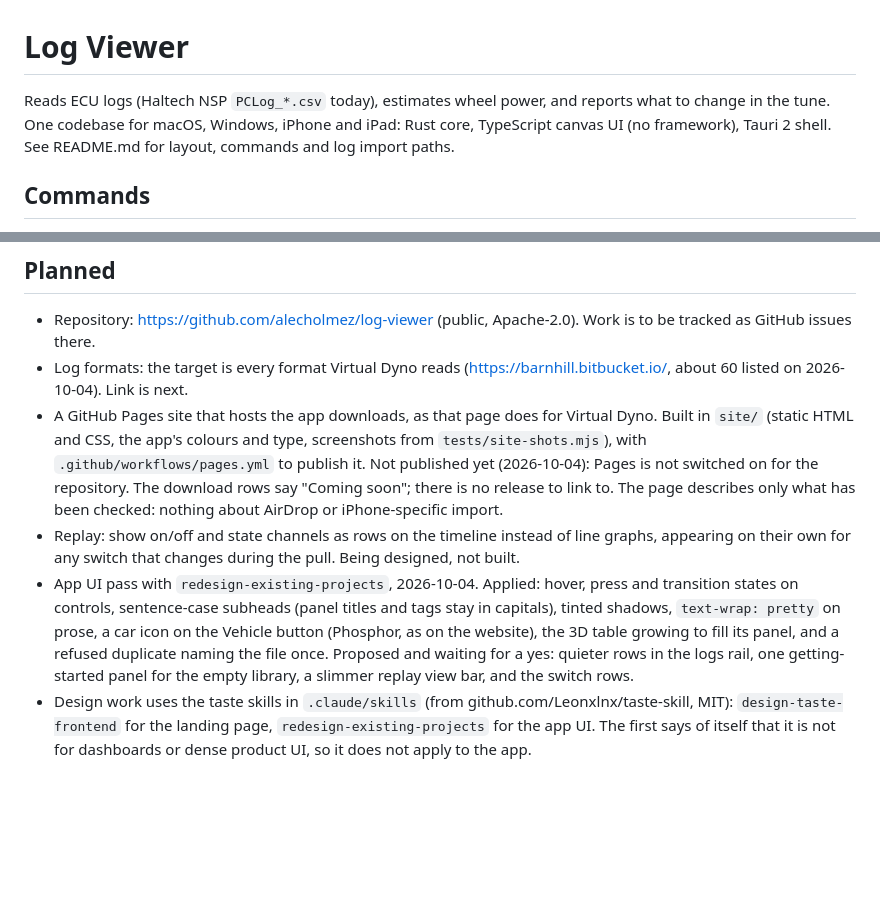
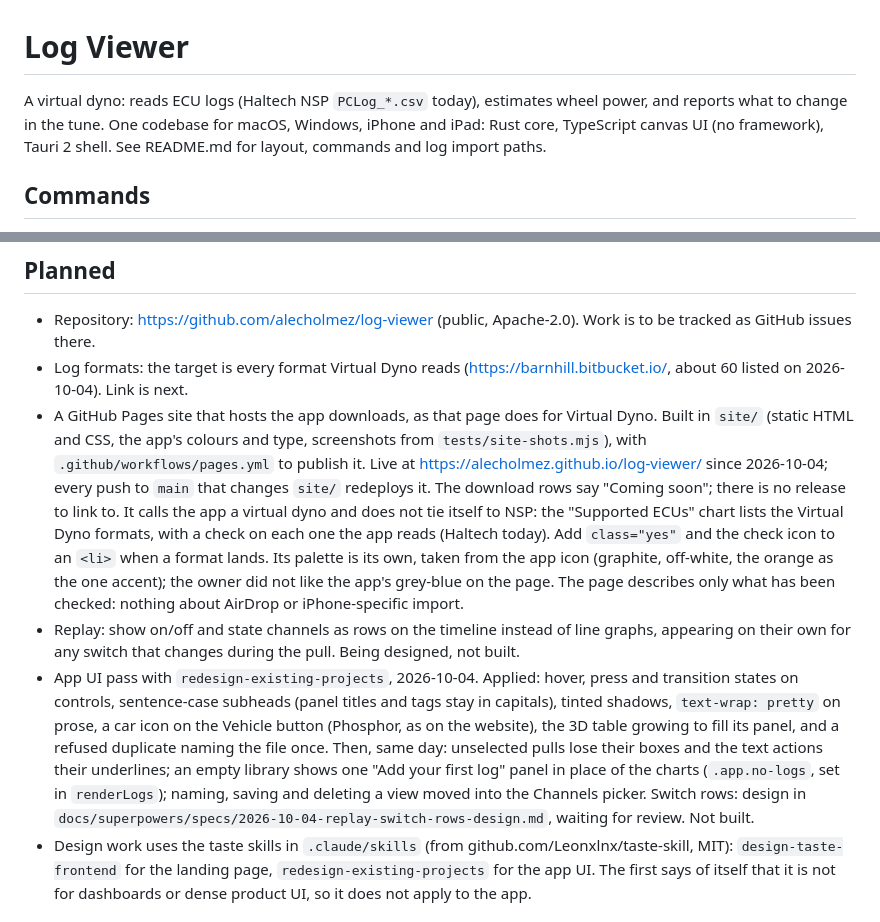
Before and after one commit to alecholmez/log-viewer, a Markdown page: CLAUDE.md, 2 parts joined by grey strips. GitHub-like rendering; blank space fills up the shorter version.

Commit message:
Project notes: site is live, interface changes, supported-ECU chart
Co-Authored-By: Claude Fable 5.1 <noreply@anthropic.com>

```diff
--- a/CLAUDE.md
+++ b/CLAUDE.md
@@ -1,6 +1,6 @@
 # Log Viewer
 
-Reads ECU logs (Haltech NSP `PCLog_*.csv` today), estimates wheel power, and reports what to change in the tune.
+A virtual dyno: reads ECU logs (Haltech NSP `PCLog_*.csv` today), estimates wheel power, and reports what to change in the tune.
 One codebase for macOS, Windows, iPhone and iPad: Rust core, TypeScript canvas UI (no framework), Tauri 2 shell.
 See README.md for layout, commands and log import paths.
 
@@ -34,11 +34,14 @@ See README.md for layout, commands and log import paths.
 - Repository: https://github.com/alecholmez/log-viewer (public, Apache-2.0). Work is to be tracked as GitHub issues there.
 - Log formats: the target is every format Virtual Dyno reads (https://barnhill.bitbucket.io/, about 60 listed on 2026-10-04). Link is next.
 - A GitHub Pages site that hosts the app downloads, as that page does for Virtual Dyno. Built in `site/` (static HTML and CSS, the app's colours and type, screenshots from `tests/site-shots.mjs`), with `.github/workflows/pages.yml` to publish it.
-  Not published yet (2026-10-04): Pages is not switched on for the repository. The download rows say "Coming soon"; there is no release to link to.
+  Live at https://alecholmez.github.io/log-viewer/ since 2026-10-04; every push to `main` that changes `site/` redeploys it. The download rows say "Coming soon"; there is no release to link to.
+  It calls the app a virtual dyno and does not tie itself to NSP: the "Supported ECUs" chart lists the Virtual Dyno formats, with a check on each one the app reads (Haltech today). Add `class="yes"` and the check icon to an `<li>` when a format lands.
+  Its palette is its own, taken from the app icon (graphite, off-white, the orange as the one accent); the owner did not like the app's grey-blue on the page.
   The page describes only what has been checked: nothing about AirDrop or iPhone-specific import.
 - Replay: show on/off and state channels as rows on the timeline instead of line graphs, appearing on their own for any switch that changes during the pull. Being designed, not built.
 - App UI pass with `redesign-existing-projects`, 2026-10-04. Applied: hover, press and transition states on controls, sentence-case subheads (panel titles and tags stay in capitals), tinted shadows, `text-wrap: pretty` on prose, a car icon on the Vehicle button (Phosphor, as on the website), the 3D table growing to fill its panel, and a refused duplicate naming the file once.
-  Proposed and waiting for a yes: quieter rows in the logs rail, one getting-started panel for the empty library, a slimmer replay view bar, and the switch rows.
+  Then, same day: unselected pulls lose their boxes and the text actions their underlines; an empty library shows one "Add your first log" panel in place of the charts (`.app.no-logs`, set in `renderLogs`); naming, saving and deleting a view moved into the Channels picker.
+  Switch rows: design in `docs/superpowers/specs/2026-10-04-replay-switch-rows-design.md`, waiting for review. Not built.
 - Design work uses the taste skills in `.claude/skills` (from github.com/Leonxlnx/taste-skill, MIT): `design-taste-frontend` for the landing page, `redesign-existing-projects` for the app UI. The first says of itself that it is not for dashboards or dense product UI, so it does not apply to the app.
 
 ## Rules for this project
```
